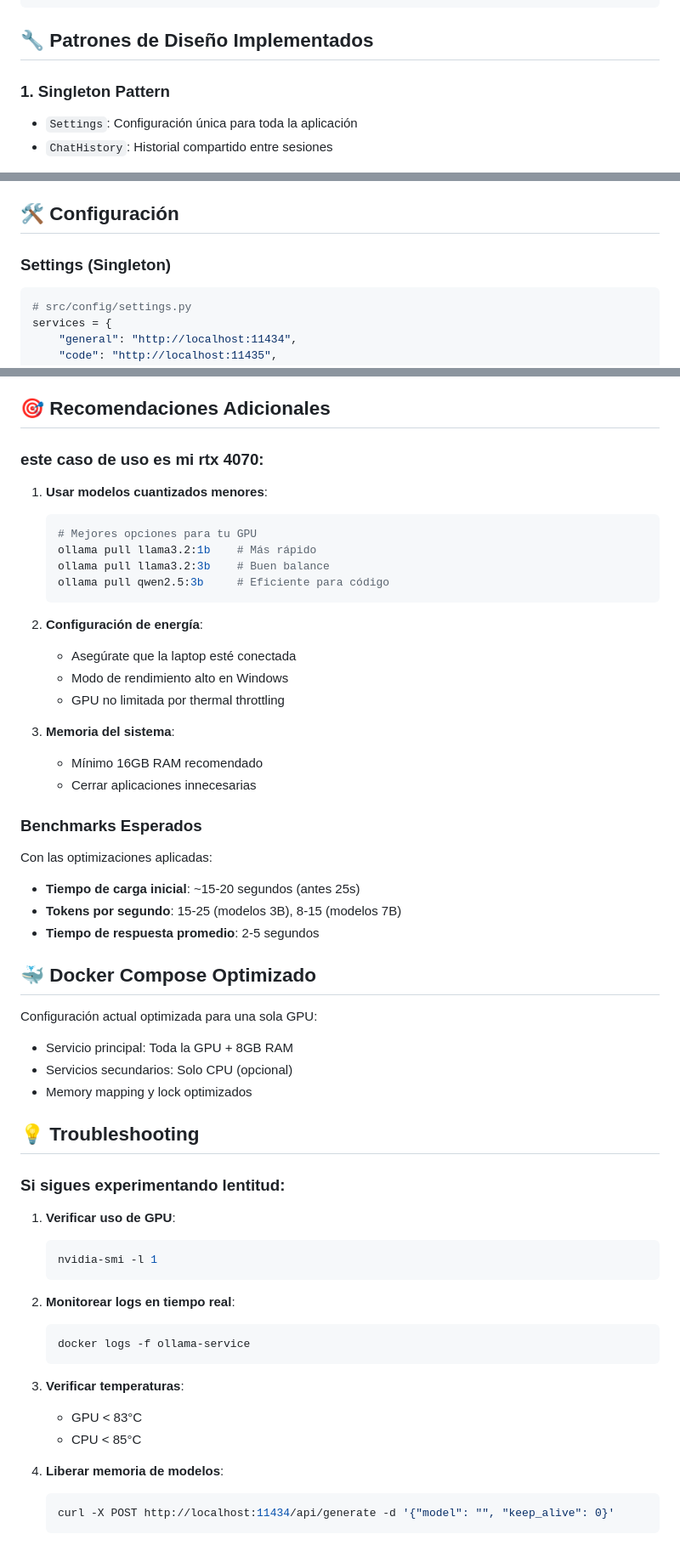
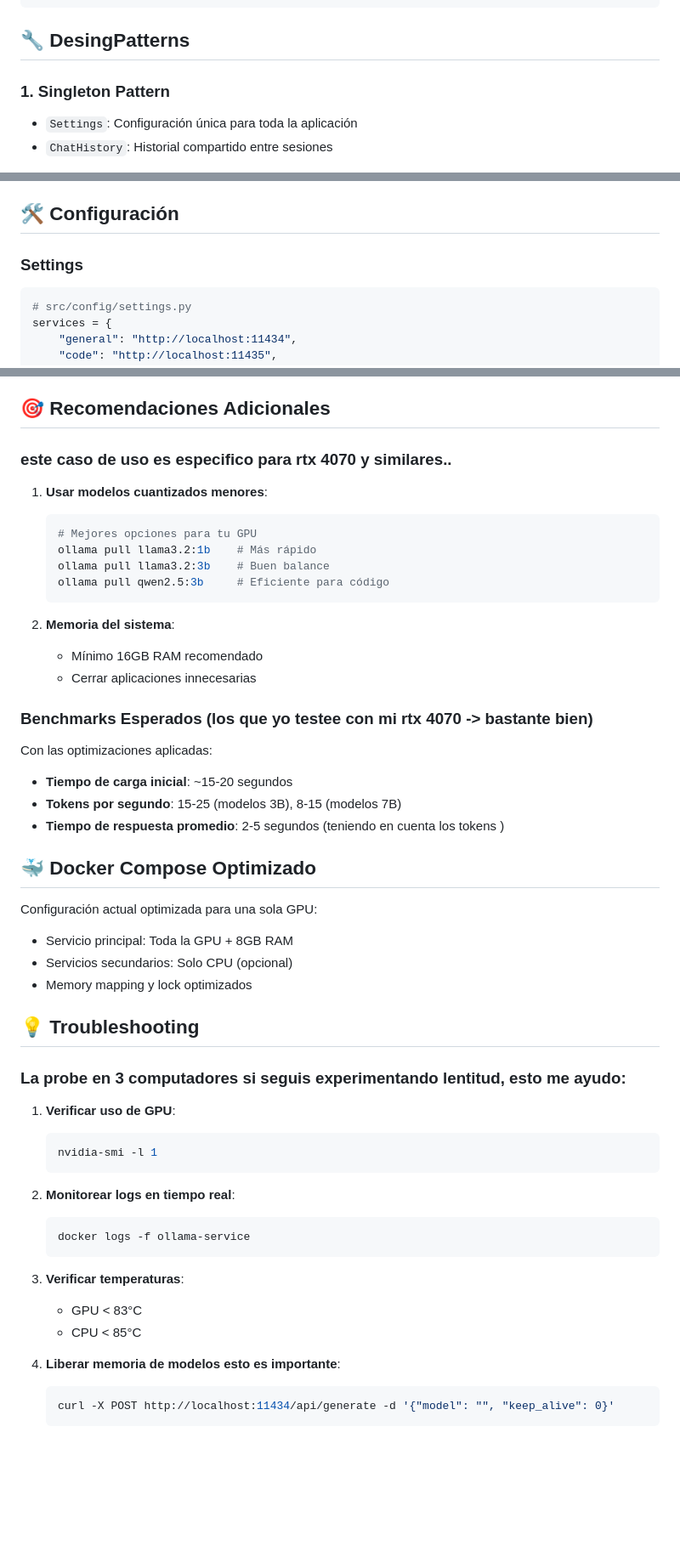
Before and after one commit to alnroot/DEV-Ollama-CUDA, a Markdown page: README.md, 3 parts joined by grey strips. Shown at 85% size. Drawn GitHub-style; blank space fills up the shorter version.

````diff
--- a/README.md
+++ b/README.md
@@ -46,7 +46,7 @@ La aplicación sigue una arquitectura modular con separación clara de responsab
             └── index.html # Interfaz única con panel futurista
 ```
 
-## 🔧 Patrones de Diseño Implementados
+## 🔧 DesingPatterns
 
 ### 1. **Singleton Pattern**
 - `Settings`: Configuración única para toda la aplicación
@@ -138,7 +139,7 @@ http://localhost:5000
 
 ## 🛠️ Configuración
 
-### Settings (Singleton)
+### Settings
 ```python
 # src/config/settings.py
 services = {
@@ -240,7 +237,7 @@ El panel de estadísticas muestra:
 
 ## 🎯 Recomendaciones Adicionales
 
-### este caso de uso es mi rtx 4070:
+### este caso de uso es especifico para rtx 4070 y similares..
 
 1. **Usar modelos cuantizados menores**:
    ```bash
@@ -250,21 +247,16 @@ El panel de estadísticas muestra:
    ollama pull qwen2.5:3b     # Eficiente para código
    ```
 
-2. **Configuración de energía**:
-   - Asegúrate que la laptop esté conectada
-   - Modo de rendimiento alto en Windows
-   - GPU no limitada por thermal throttling
-
-3. **Memoria del sistema**:
+2. **Memoria del sistema**:
    - Mínimo 16GB RAM recomendado
    - Cerrar aplicaciones innecesarias
 
-### Benchmarks Esperados
+### Benchmarks Esperados (los que yo testee con mi rtx 4070 -> bastante bien)
 
 Con las optimizaciones aplicadas:
-- **Tiempo de carga inicial**: ~15-20 segundos (antes 25s)
+- **Tiempo de carga inicial**: ~15-20 segundos
 - **Tokens por segundo**: 15-25 (modelos 3B), 8-15 (modelos 7B)
-- **Tiempo de respuesta promedio**: 2-5 segundos
+- **Tiempo de respuesta promedio**: 2-5 segundos (teniendo en cuenta los tokens )
 
 ## 🐳 Docker Compose Optimizado
 
@@ -275,7 +267,7 @@ Configuración actual optimizada para una sola GPU:
 
 ## 💡 Troubleshooting
 
-### Si sigues experimentando lentitud:
+### La probe en 3 computadores si seguis experimentando lentitud, esto me ayudo:
 
 1. **Verificar uso de GPU**:
    ```bash
@@ -291,7 +283,7 @@ Configuración actual optimizada para una sola GPU:
    - GPU < 83°C
    - CPU < 85°C
 
-4. **Liberar memoria de modelos**:
+4. **Liberar memoria de modelos esto es importante**:
    ```bash
    curl -X POST http://localhost:11434/api/generate -d '{"model": "", "keep_alive": 0}'
    ```
````
Also changed, not shown: other parts of README.md (+20 -23 lines).
